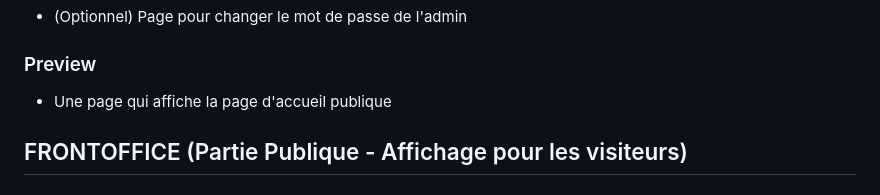
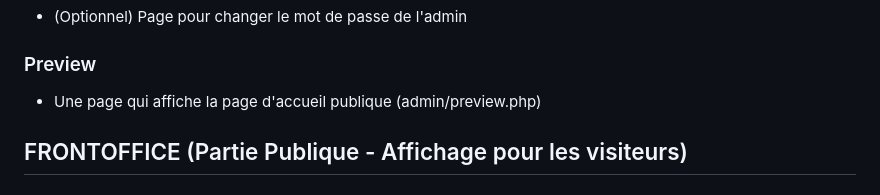
Before and after one commit to Ambinintsoa01/Iran_war_siteweb, a Markdown page: TODO.md, the part around the change. Rendered like a GitHub page.

```diff
--- a/TODO.md
+++ b/TODO.md
@@ -91,7 +91,7 @@
 - (Optionnel) Page pour changer le mot de passe de l'admin
 
 ### Preview
-- Une page qui affiche la page d'accueil publique
+- Une page qui affiche la page d'accueil publique (admin/preview.php)
 
 ## FRONTOFFICE (Partie Publique - Affichage pour les visiteurs)
 
```
